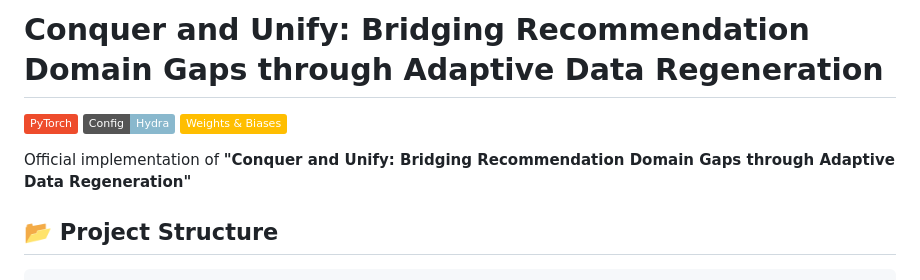
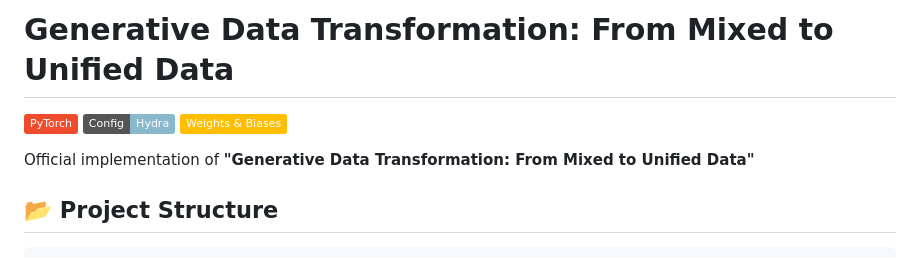
Before and after one commit to USTC-StarTeam/Taesar, a Markdown page: README.md, the part around the change. Drawn GitHub-style; badges without logos.

Commit message:
Taesar code

```diff
--- a/README.md
+++ b/README.md
@@ -1,10 +1,10 @@
-# Conquer and Unify: Bridging Recommendation Domain Gaps through Adaptive Data Regeneration
+# Generative Data Transformation: From Mixed to Unified Data
 
 [![PyTorch](https://img.shields.io/badge/PyTorch-%23EE4C2C.svg?logo=PyTorch)](https://pytorch.org/)
 [![Hydra](https://img.shields.io/badge/Config-Hydra-89b8cd)](https://hydra.cc/)
 [![Weights&Biases](https://img.shields.io/badge/Weights_&_Biases-FFBE00?logo=weightsandbiases)](https://wandb.ai/)
 
-Official implementation of **"Conquer and Unify: Bridging Recommendation Domain Gaps through Adaptive Data Regeneration"**
+Official implementation of **"Generative Data Transformation: From Mixed to Unified Data"**
 
 ## 📂 Project Structure
 
```
